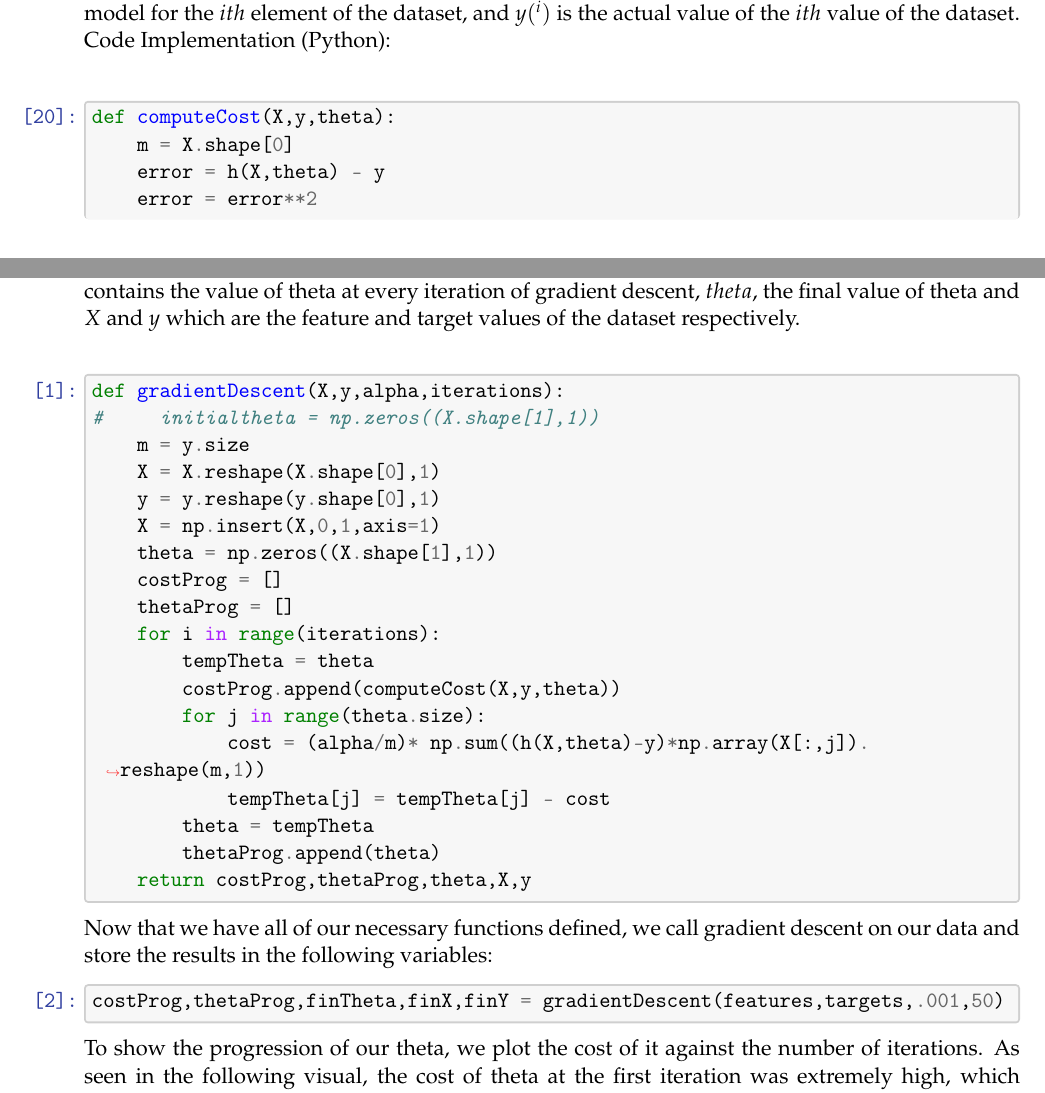
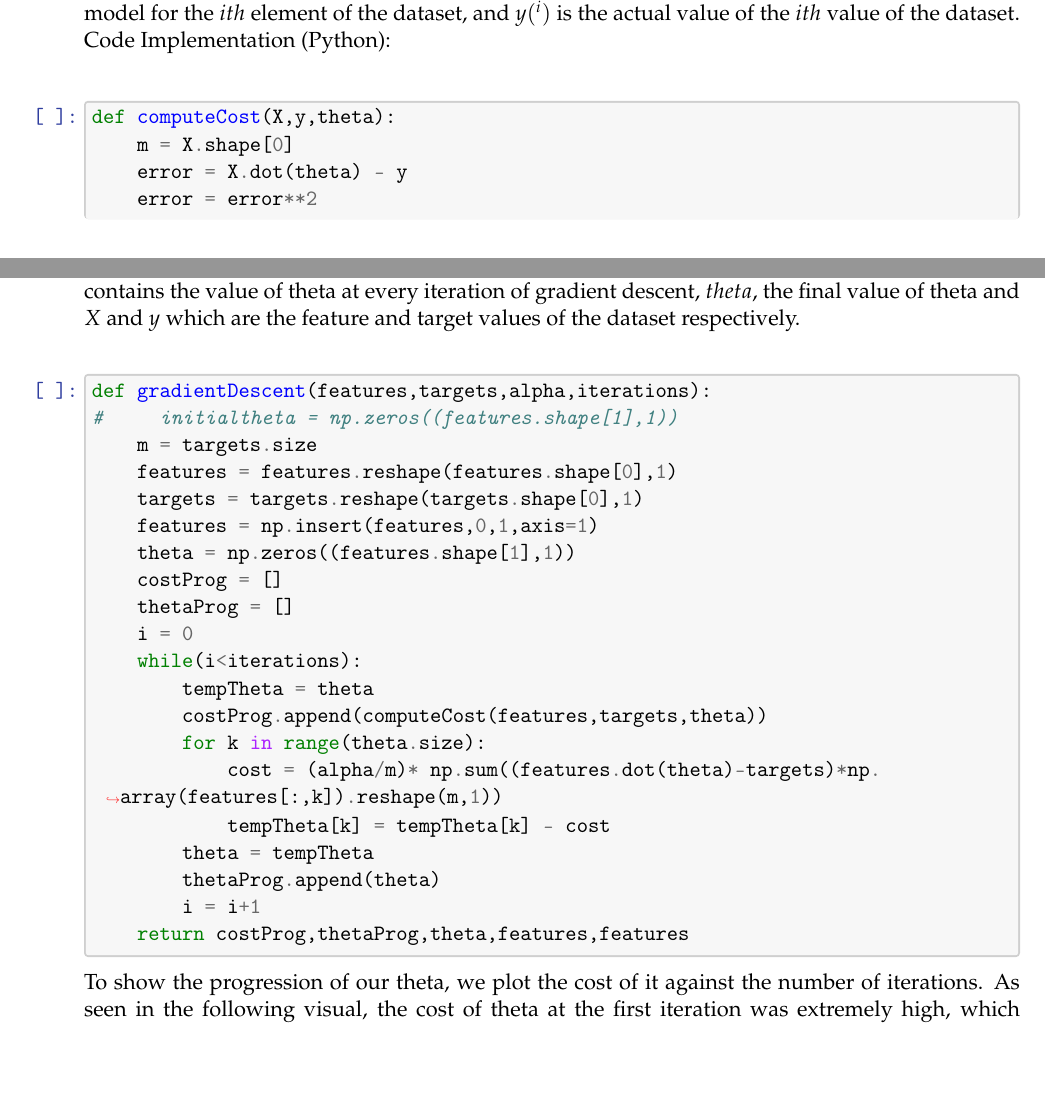
Before and after one commit to cwasserman1/Mathematics-for-Machine-Learning, a LaTeX document (main.tex): two parts of pages 4 and 6 of 11, joined at a grey line, cut so that both start at the same text, the shorter picture padded with empty space. Compiled offline with pdfLaTeX.

Commit message:
Updates from Overleaf

```diff
--- a/main.tex
+++ b/main.tex
@@ -452,12 +452,12 @@ Used to maximize accuracy, this describes how closely a linear regression model
 \]
 Where $m$ is the number of datapoints in the dataset, $h_{\theta}(x^{(i)})$ is the predicted output of the current model for the $ith$ element of the dataset, and $y(^i)$ is the actual value of the $ith$ value of the dataset.
 Code Implementation (Python): \smallskip\newline
-\begin{tcolorbox}[breakable, size=fbox, boxrule=1pt, pad at break*=1mm,colback=cellbackground, colframe=cellborder]
-\prompt{In}{incolor}{20}{\boxspacing}
+  \begin{tcolorbox}[breakable, size=fbox, boxrule=1pt, pad at break*=1mm,colback=cellbackground, colframe=cellborder]
+\prompt{In}{incolor}{ }{\boxspacing}
 \begin{Verbatim}[commandchars=\\\{\}]
 \PY{k}{def} \PY{n+nf}{computeCost}\PY{p}{(}\PY{n}{X}\PY{p}{,}\PY{n}{y}\PY{p}{,}\PY{n}{theta}\PY{p}{)}\PY{p}{:}
     \PY{n}{m} \PY{o}{=} \PY{n}{X}\PY{o}{.}\PY{n}{shape}\PY{p}{[}\PY{l+m+mi}{0}\PY{p}{]}
-    \PY{n}{error} \PY{o}{=} \PY{n}{h}\PY{p}{(}\PY{n}{X}\PY{p}{,}\PY{n}{theta}\PY{p}{)} \PY{o}{\PYZhy{}} \PY{n}{y}
+    \PY{n}{error} \PY{o}{=} \PY{n}{X}\PY{o}{.}\PY{n}{dot}\PY{p}{(}\PY{n}{theta}\PY{p}{)} \PY{o}{\PYZhy{}} \PY{n}{y}
     \PY{n}{error} \PY{o}{=} \PY{n}{error}\PY{o}{*}\PY{o}{*}\PY{l+m+mi}{2}
     \PY{n}{totalsqrError} \PY{o}{=} \PY{l+m+mi}{0}
     \PY{k}{for} \PY{n}{i} \PY{o+ow}{in} \PY{n}{error}\PY{p}{:}
@@ -481,35 +481,31 @@ As seen, the data show a clear(although not perfect) linear pattern.\\
 Below, we have implemented gradient descent as a Python function. It takes the parameters $X$,a matrix containing all of the x values of the matrix, $y$, a matrix containing all of the y-values of the dataset, alpha, the learning rate which is $\alpha$ from the previous equation, and $iterations$, which is the number of iterations that gradient descent will perform. The function returns, $costProg$ an array that contains the cost from every iteration of gradient descent, $thetaProg$, an array that contains the value of theta at every iteration of gradient descent, $theta$, the final value of theta and $X$ and $y$ which are the feature and target values of the dataset respectively.\\
 
     \begin{tcolorbox}[breakable, size=fbox, boxrule=1pt, pad at break*=1mm,colback=cellbackground, colframe=cellborder]
-\prompt{In}{incolor}{1}{\boxspacing}
+\prompt{In}{incolor}{ }{\boxspacing}
 \begin{Verbatim}[commandchars=\\\{\}]
-\PY{k}{def} \PY{n+nf}{gradientDescent}\PY{p}{(}\PY{n}{X}\PY{p}{,}\PY{n}{y}\PY{p}{,}\PY{n}{alpha}\PY{p}{,}\PY{n}{iterations}\PY{p}{)}\PY{p}{:}
-\PY{c+c1}{\PYZsh{}     initialtheta = np.zeros((X.shape[1],1))}
-    \PY{n}{m} \PY{o}{=} \PY{n}{y}\PY{o}{.}\PY{n}{size}
-    \PY{n}{X} \PY{o}{=} \PY{n}{X}\PY{o}{.}\PY{n}{reshape}\PY{p}{(}\PY{n}{X}\PY{o}{.}\PY{n}{shape}\PY{p}{[}\PY{l+m+mi}{0}\PY{p}{]}\PY{p}{,}\PY{l+m+mi}{1}\PY{p}{)}
-    \PY{n}{y} \PY{o}{=} \PY{n}{y}\PY{o}{.}\PY{n}{reshape}\PY{p}{(}\PY{n}{y}\PY{o}{.}\PY{n}{shape}\PY{p}{[}\PY{l+m+mi}{0}\PY{p}{]}\PY{p}{,}\PY{l+m+mi}{1}\PY{p}{)}
-    \PY{n}{X} \PY{o}{=} \PY{n}{np}\PY{o}{.}\PY{n}{insert}\PY{p}{(}\PY{n}{X}\PY{p}{,}\PY{l+m+mi}{0}\PY{p}{,}\PY{l+m+mi}{1}\PY{p}{,}\PY{n}{axis}\PY{o}{=}\PY{l+m+mi}{1}\PY{p}{)}
-    \PY{n}{theta} \PY{o}{=} \PY{n}{np}\PY{o}{.}\PY{n}{zeros}\PY{p}{(}\PY{p}{(}\PY{n}{X}\PY{o}{.}\PY{n}{shape}\PY{p}{[}\PY{l+m+mi}{1}\PY{p}{]}\PY{p}{,}\PY{l+m+mi}{1}\PY{p}{)}\PY{p}{)}
+\PY{k}{def} \PY{n+nf}{gradientDescent}\PY{p}{(}\PY{n}{features}\PY{p}{,}\PY{n}{targets}\PY{p}{,}\PY{n}{alpha}\PY{p}{,}\PY{n}{iterations}\PY{p}{)}\PY{p}{:}
+\PY{c+c1}{\PYZsh{}     initialtheta = np.zeros((features.shape[1],1))}
+    \PY{n}{m} \PY{o}{=} \PY{n}{targets}\PY{o}{.}\PY{n}{size}
+    \PY{n}{features} \PY{o}{=} \PY{n}{features}\PY{o}{.}\PY{n}{reshape}\PY{p}{(}\PY{n}{features}\PY{o}{.}\PY{n}{shape}\PY{p}{[}\PY{l+m+mi}{0}\PY{p}{]}\PY{p}{,}\PY{l+m+mi}{1}\PY{p}{)}
+    \PY{n}{targets} \PY{o}{=} \PY{n}{targets}\PY{o}{.}\PY{n}{reshape}\PY{p}{(}\PY{n}{targets}\PY{o}{.}\PY{n}{shape}\PY{p}{[}\PY{l+m+mi}{0}\PY{p}{]}\PY{p}{,}\PY{l+m+mi}{1}\PY{p}{)}
+    \PY{n}{features} \PY{o}{=} \PY{n}{np}\PY{o}{.}\PY{n}{insert}\PY{p}{(}\PY{n}{features}\PY{p}{,}\PY{l+m+mi}{0}\PY{p}{,}\PY{l+m+mi}{1}\PY{p}{,}\PY{n}{axis}\PY{o}{=}\PY{l+m+mi}{1}\PY{p}{)}
+    \PY{n}{theta} \PY{o}{=} \PY{n}{np}\PY{o}{.}\PY{n}{zeros}\PY{p}{(}\PY{p}{(}\PY{n}{features}\PY{o}{.}\PY{n}{shape}\PY{p}{[}\PY{l+m+mi}{1}\PY{p}{]}\PY{p}{,}\PY{l+m+mi}{1}\PY{p}{)}\PY{p}{)}
     \PY{n}{costProg} \PY{o}{=} \PY{p}{[}\PY{p}{]}
     \PY{n}{thetaProg} \PY{o}{=} \PY{p}{[}\PY{p}{]}
-    \PY{k}{for} \PY{n}{i} \PY{o+ow}{in} \PY{n+nb}{range}\PY{p}{(}\PY{n}{iterations}\PY{p}{)}\PY{p}{:}
+    \PY{n}{i} \PY{o}{=} \PY{l+m+mi}{0}
+    \PY{k}{while}\PY{p}{(}\PY{n}{i}\PY{o}{\PYZlt{}}\PY{n}{iterations}\PY{p}{)}\PY{p}{:}
         \PY{n}{tempTheta} \PY{o}{=} \PY{n}{theta}
-        \PY{n}{costProg}\PY{o}{.}\PY{n}{append}\PY{p}{(}\PY{n}{computeCost}\PY{p}{(}\PY{n}{X}\PY{p}{,}\PY{n}{y}\PY{p}{,}\PY{n}{theta}\PY{p}{)}\PY{p}{)}
-        \PY{k}{for} \PY{n}{j} \PY{o+ow}{in} \PY{n+nb}{range}\PY{p}{(}\PY{n}{theta}\PY{o}{.}\PY{n}{size}\PY{p}{)}\PY{p}{:}
-            \PY{n}{cost} \PY{o}{=} \PY{p}{(}\PY{n}{alpha}\PY{o}{/}\PY{n}{m}\PY{p}{)}\PY{o}{*} \PY{n}{np}\PY{o}{.}\PY{n}{sum}\PY{p}{(}\PY{p}{(}\PY{n}{h}\PY{p}{(}\PY{n}{X}\PY{p}{,}\PY{n}{theta}\PY{p}{)}\PY{o}{\PYZhy{}}\PY{n}{y}\PY{p}{)}\PY{o}{*}\PY{n}{np}\PY{o}{.}\PY{n}{array}\PY{p}{(}\PY{n}{X}\PY{p}{[}\PY{p}{:}\PY{p}{,}\PY{n}{j}\PY{p}{]}\PY{p}{)}\PY{o}{.}\PY{n}{reshape}\PY{p}{(}\PY{n}{m}\PY{p}{,}\PY{l+m+mi}{1}\PY{p}{)}\PY{p}{)}
-            \PY{n}{tempTheta}\PY{p}{[}\PY{n}{j}\PY{p}{]} \PY{o}{=} \PY{n}{tempTheta}\PY{p}{[}\PY{n}{j}\PY{p}{]} \PY{o}{\PYZhy{}} \PY{n}{cost}
+        \PY{n}{costProg}\PY{o}{.}\PY{n}{append}\PY{p}{(}\PY{n}{computeCost}\PY{p}{(}\PY{n}{features}\PY{p}{,}\PY{n}{targets}\PY{p}{,}\PY{n}{theta}\PY{p}{)}\PY{p}{)}
+        \PY{k}{for} \PY{n}{k} \PY{o+ow}{in} \PY{n+nb}{range}\PY{p}{(}\PY{n}{theta}\PY{o}{.}\PY{n}{size}\PY{p}{)}\PY{p}{:}
+            \PY{n}{cost} \PY{o}{=} \PY{p}{(}\PY{n}{alpha}\PY{o}{/}\PY{n}{m}\PY{p}{)}\PY{o}{*} \PY{n}{np}\PY{o}{.}\PY{n}{sum}\PY{p}{(}\PY{p}{(}\PY{n}{features}\PY{o}{.}\PY{n}{dot}\PY{p}{(}\PY{n}{theta}\PY{p}{)}\PY{o}{\PYZhy{}}\PY{n}{targets}\PY{p}{)}\PY{o}{*}\PY{n}{np}\PY{o}{.}\PY{n}{array}\PY{p}{(}\PY{n}{features}\PY{p}{[}\PY{p}{:}\PY{p}{,}\PY{n}{k}\PY{p}{]}\PY{p}{)}\PY{o}{.}\PY{n}{reshape}\PY{p}{(}\PY{n}{m}\PY{p}{,}\PY{l+m+mi}{1}\PY{p}{)}\PY{p}{)}
+            \PY{n}{tempTheta}\PY{p}{[}\PY{n}{k}\PY{p}{]} \PY{o}{=} \PY{n}{tempTheta}\PY{p}{[}\PY{n}{k}\PY{p}{]} \PY{o}{\PYZhy{}} \PY{n}{cost}
         \PY{n}{theta} \PY{o}{=} \PY{n}{tempTheta}
         \PY{n}{thetaProg}\PY{o}{.}\PY{n}{append}\PY{p}{(}\PY{n}{theta}\PY{p}{)}
-    \PY{k}{return} \PY{n}{costProg}\PY{p}{,}\PY{n}{thetaProg}\PY{p}{,}\PY{n}{theta}\PY{p}{,}\PY{n}{X}\PY{p}{,}\PY{n}{y}
+        \PY{n}{i} \PY{o}{=} \PY{n}{i}\PY{o}{+}\PY{l+m+mi}{1}
+    \PY{k}{return} \PY{n}{costProg}\PY{p}{,}\PY{n}{thetaProg}\PY{p}{,}\PY{n}{theta}\PY{p}{,}\PY{n}{features}\PY{p}{,}\PY{n}{features}
 \end{Verbatim}
 \end{tcolorbox}
-    Now that we have all of our necessary functions defined, we call gradient descent on our data and store the results in the following variables:
-    \begin{tcolorbox}[breakable, size=fbox, boxrule=1pt, pad at break*=1mm,colback=cellbackground, colframe=cellborder]
-\prompt{In}{incolor}{2}{\boxspacing}
-\begin{Verbatim}[commandchars=\\\{\}]
-\PY{n}{costProg}\PY{p}{,}\PY{n}{thetaProg}\PY{p}{,}\PY{n}{finTheta}\PY{p}{,}\PY{n}{finX}\PY{p}{,}\PY{n}{finY} \PY{o}{=} \PY{n}{gradientDescent}\PY{p}{(}\PY{n}{features}\PY{p}{,}\PY{n}{targets}\PY{p}{,}\PY{o}{.}\PY{l+m+mi}{001}\PY{p}{,}\PY{l+m+mi}{50}\PY{p}{)}
-\end{Verbatim}
-\end{tcolorbox}
+
 
 To show the progression of our theta, we plot the cost of it against the number of iterations. As seen in the following visual, the cost of theta at the first iteration was extremely high, which means that our initial model was very wrong. Upon each iteration, as theta became increasingly correct, the cost of theta went down. It is clearly shown that around the tenth iteration, the cost of the model had essentially converged, meaning that our theta values were extremely close to ther optimal values of theta.
 \begin{tcolorbox}[breakable, size=fbox, boxrule=1pt, pad at break*=1mm,colback=cellbackground, colframe=cellborder]
```
Also changed, not shown: Discrete_Math_Final_Project (1).pdf (deleted).
